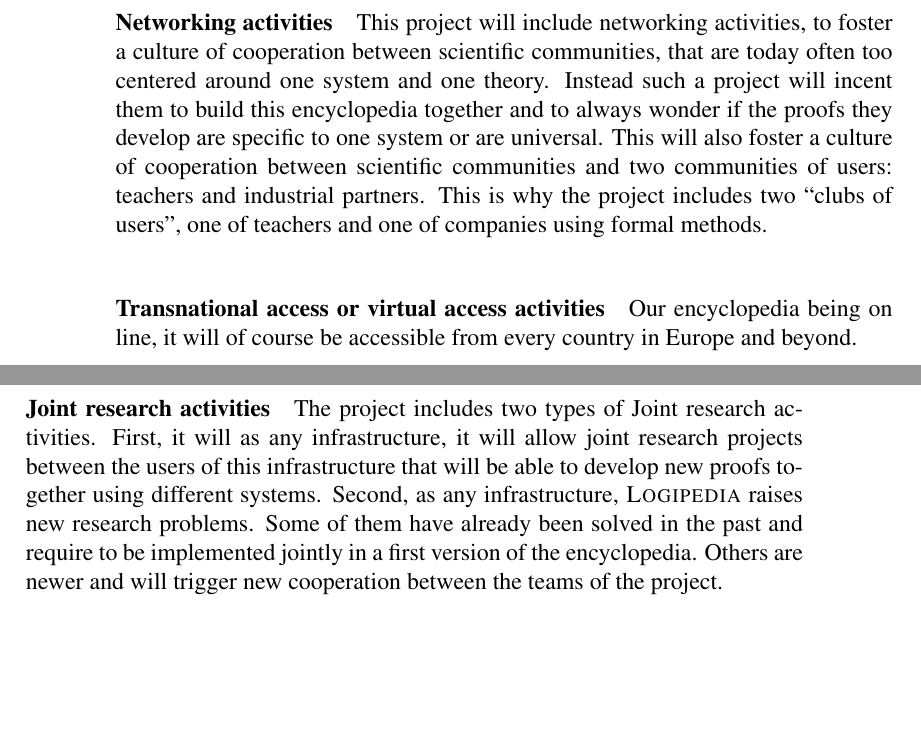
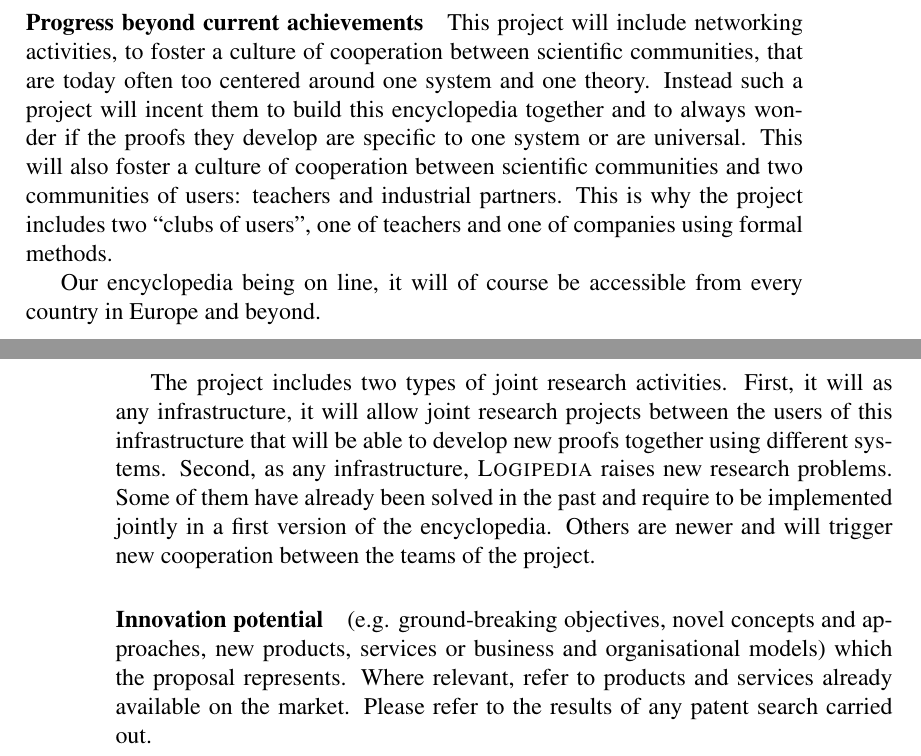
Before and after one commit to EUProofInfra/EUProofInfra, a LaTeX thesis (proposal/infraia/main.tex, which reads proposal/infraia/ambition.tex, proposal/infraia/objectives.tex): two parts of pages 2 and 3 of 31 before the commit and two parts of pages 7 and 8 of 31 after it, joined at a grey line, cut so that both start at the same text, the shorter picture padded with empty space. Compiled offline with pdfLaTeX.

Commit message:
ambition

```diff
--- /dev/null
+++ b/proposal/infraia/ambition.tex
@@ -0,0 +1,39 @@
+\paragraph{Progress beyond current achievements}
+
+This project will include networking activities, to foster a culture
+of cooperation between scientific communities, that are today often
+too centered around one system and one theory. Instead such a project
+will incent them to build this encyclopedia together and to always
+wonder if the proofs they develop are specific to one system or are
+universal. This will also foster a culture of cooperation between
+scientific communities and two communities of users: teachers and
+industrial partners. This is why the project includes two ``clubs of
+users'', one of teachers and one of companies using formal methods.
+
+Our encyclopedia being on line, it will of course be accessible from
+every country in Europe and beyond.
+
+The project includes two types of joint research activities.  First,
+it will as any infrastructure, it will allow joint research projects
+between the users of this infrastructure that will be able to develop
+new proofs together using different systems. Second, as any
+infrastructure, {\sc Logipedia} raises new research problems. Some of
+them have already been solved in the past and require to be
+implemented jointly in a first version of the encyclopedia. Others are
+newer and will trigger new cooperation between the teams of the project.
+
+\paragraph{Innovation potential}
+
+
+(e.g. ground-breaking objectives,
+novel concepts and approaches, new products, services or business and
+organisational models) which the proposal represents. Where relevant,
+refer to products and services already available on the market. Please
+refer to the results of any patent search carried out.
+
+
+%%% Local Variables:
+%%%   mode: latex
+%%%   mode: flyspell
+%%%   ispell-local-dictionary: "english"
+%%% End:
--- a/proposal/infraia/objectives.tex
+++ b/proposal/infraia/objectives.tex
@@ -57,32 +57,6 @@ consortium gathers most of the European actors active on formal proof
 systems, and also proposes to develop links with non European
 partners.
 
-
-\paragraph{Networking activities}
-This project will include networking activities, to foster a culture
-of cooperation between scientific communities, that are today often
-too centered around one system and one theory. Instead such a project
-will incent them to build this encyclopedia together and to always
-wonder if the proofs they develop are specific to one system or are
-universal. This will also foster a culture of cooperation between
-scientific communities and two communities of users: teachers and
-industrial partners. This is why the project includes two ``clubs of
-users'', one of teachers and one of companies using formal methods.
-
-\paragraph{Transnational access or virtual access activities}
-Our encyclopedia being on line, it will of course be accessible from
-every country in Europe and beyond.
-
-\paragraph{Joint research activities}
-The project includes two types of Joint research activities.  First,
-it will as any infrastructure, it will allow joint research projects
-between the users of this infrastructure that will be able to develop
-new proofs together using different systems. Second, as any
-infrastructure, {\sc Logipedia} raises new research problems. Some of
-them have already been solved in the past and require to be
-implemented jointly in a first version of the encyclopedia. Others are
-newer and will trigger new cooperation between the teams of the project.
-
 %%% Local Variables:
 %%%   mode: latex
 %%%   mode: flyspell
```
Also changed, not shown: proposal/infraia/main.tex (+2 -0 lines).
